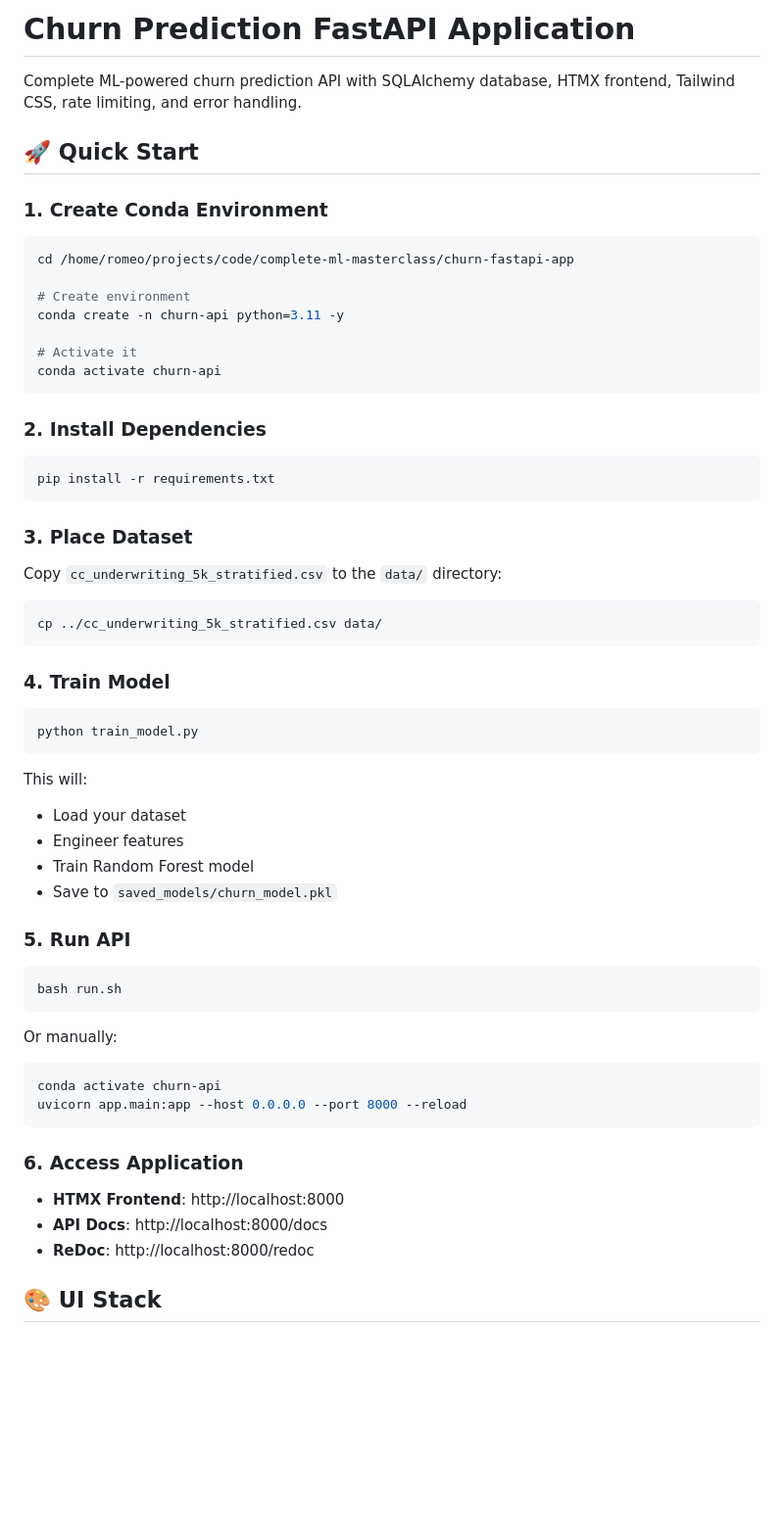
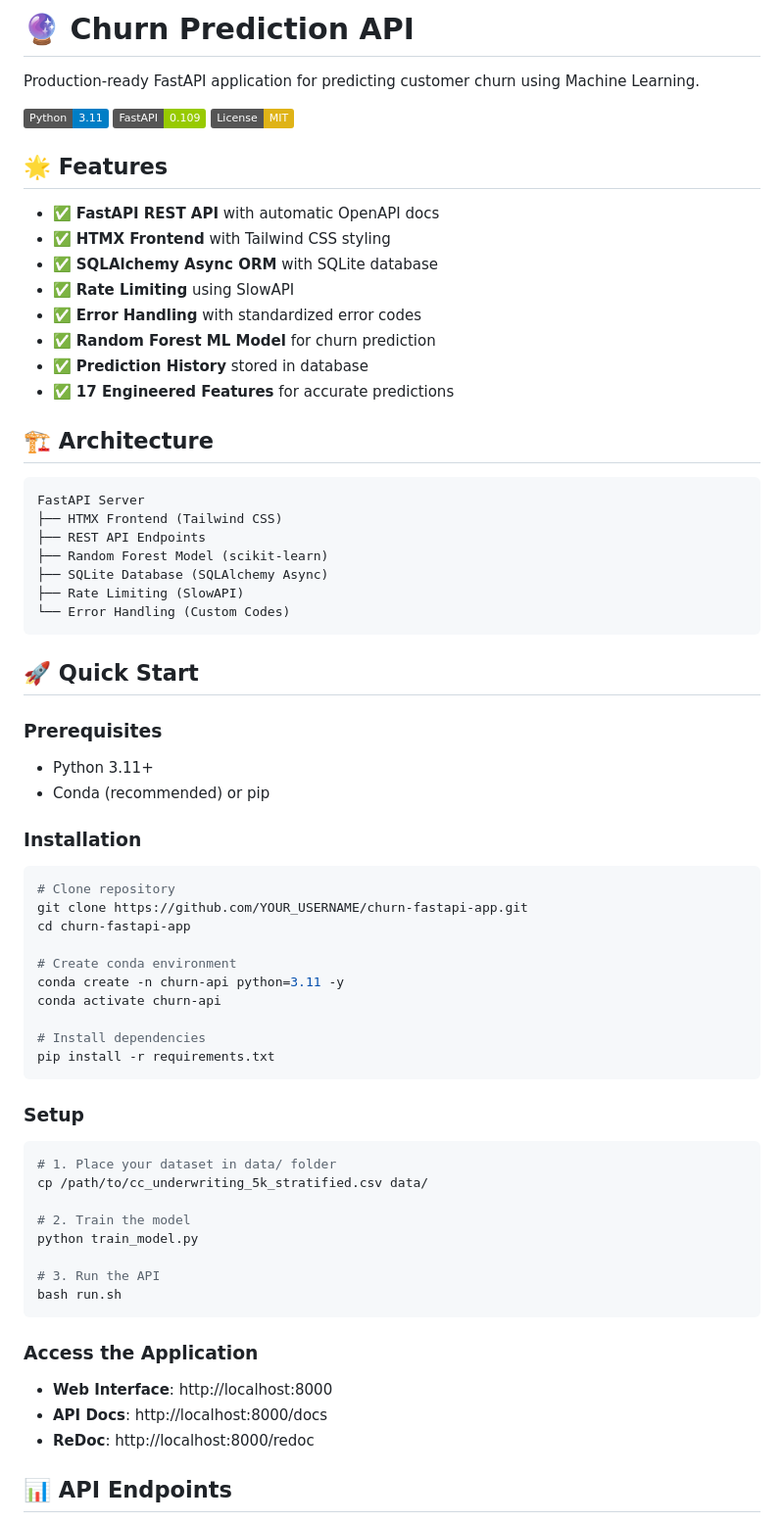
Before and after one commit to FilippoRomeo/churn-fastapi-app, a Markdown page: README.md, the part around one of its changes. Shown at 98% size. Drawn GitHub-style; badges without logos; blank space fills up the shorter version.

````diff
--- a/README.md
+++ b/README.md
@@ -1,59 +1,71 @@
-# Churn Prediction FastAPI Application
+# 🔮 Churn Prediction API
 
-Complete ML-powered churn prediction API with SQLAlchemy database, HTMX frontend, Tailwind CSS, rate limiting, and error handling.
+Production-ready FastAPI application for predicting customer churn using Machine Learning.
+
+![Python](https://img.shields.io/badge/Python-3.11-blue)
+![FastAPI](https://img.shields.io/badge/FastAPI-0.109-green)
+![License](https://img.shields.io/badge/License-MIT-yellow)
+
+## 🌟 Features
+
+- ✅ **FastAPI REST API** with automatic OpenAPI docs
+- ✅ **HTMX Frontend** with Tailwind CSS styling
+- ✅ **SQLAlchemy Async ORM** with SQLite database
+- ✅ **Rate Limiting** using SlowAPI
+- ✅ **Error Handling** with standardized error codes
+- ✅ **Random Forest ML Model** for churn prediction
+- ✅ **Prediction History** stored in database
+- ✅ **17 Engineered Features** for accurate predictions
+
+## 🏗️ Architecture
+```
+FastAPI Server
+├── HTMX Frontend (Tailwind CSS)
+├── REST API Endpoints
+├── Random Forest Model (scikit-learn)
+├── SQLite Database (SQLAlchemy Async)
+├── Rate Limiting (SlowAPI)
+└── Error Handling (Custom Codes)
+```
 
 ## 🚀 Quick Start
 
-### 1. Create Conda Environment
+### Prerequisites
+
+- Python 3.11+
+- Conda (recommended) or pip
+
+### Installation
 ```bash
-cd /home/romeo/projects/code/complete-ml-masterclass/churn-fastapi-app
+# Clone repository
+git clone https://github.com/YOUR_USERNAME/churn-fastapi-app.git
+cd churn-fastapi-app
 
-# Create environment
+# Create conda environment
 conda create -n churn-api python=3.11 -y
+conda activate churn-api
 
-# Activate it
-conda activate churn-api
-```
-
-### 2. Install Dependencies
-```bash
+# Install dependencies
 pip install -r requirements.txt
 ```
 
-### 3. Place Dataset
+### Setup
+```bash
+# 1. Place your dataset in data/ folder
+cp /path/to/cc_underwriting_5k_stratified.csv data/
 
-Copy `cc_underwriting_5k_stratified.csv` to the `data/` directory:
-```bash
-cp ../cc_underwriting_5k_stratified.csv data/
-```
+# 2. Train the model
+python train_model.py
 
-### 4. Train Model
-```bash
-python train_model.py
-```
-
-This will:
-- Load your dataset
-- Engineer features
-- Train Random Forest model
-- Save to `saved_models/churn_model.pkl`
-
-### 5. Run API
-```bash
+# 3. Run the API
 bash run.sh
 ```
 
-Or manually:
-```bash
-conda activate churn-api
-uvicorn app.main:app --host 0.0.0.0 --port 8000 --reload
-```
+### Access the Application
 
-### 6. Access Application
-
-- **HTMX Frontend**: http://localhost:8000
+- **Web Interface**: http://localhost:8000
 - **API Docs**: http://localhost:8000/docs
 - **ReDoc**: http://localhost:8000/redoc
 
-## 🎨 UI Stack
+## 📊 API Endpoints
 
````
Also changed, not shown: other parts of README.md (+152 -43 lines).
